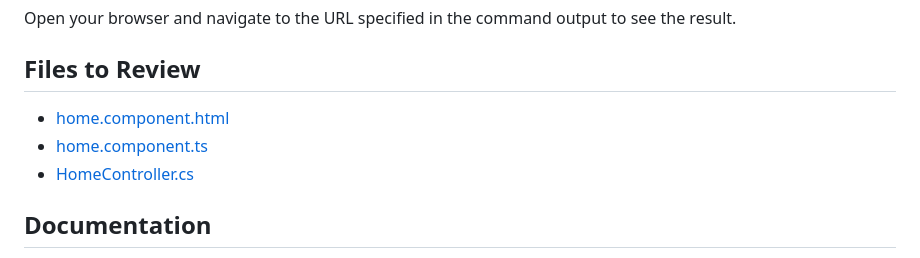
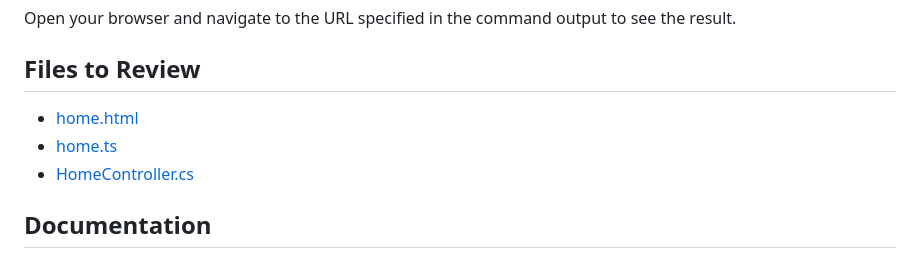
Before and after one commit to DevExpress-Examples/reporting-angular-print-without-preview, a Markdown page: Readme.md, the part around the change. Rendered like a GitHub page.

```diff
--- a/Readme.md
+++ b/Readme.md
@@ -47,8 +47,8 @@ Open your browser and navigate to the URL specified in the command output to see
 
 ## Files to Review
 
-- [home.component.html](ReportingWebApp/ReportingWebApp.Client/src/app/home/home.html)
-- [home.component.ts](ReportingWebApp/ReportingWebApp.Client/src/app/home/home.component.ts)
+- [home.html](ReportingWebApp/ReportingWebApp.Client/src/app/home/home.html)
+- [home.ts](ReportingWebApp/ReportingWebApp.Client/src/app/home/home.ts)
 - [HomeController.cs](ReportingWebApp/ReportingWebApp.Server/Controllers/HomeController.cs)
 
 ## Documentation
```
